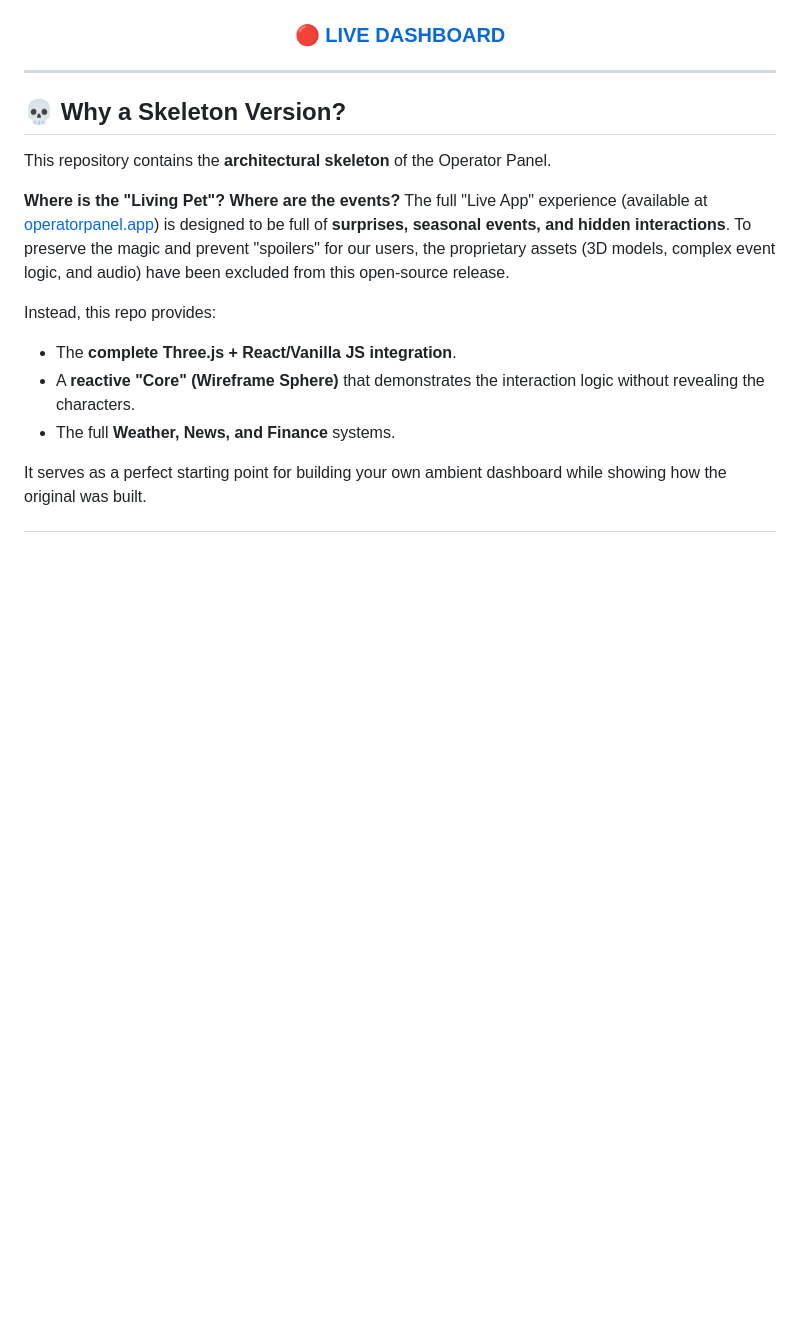
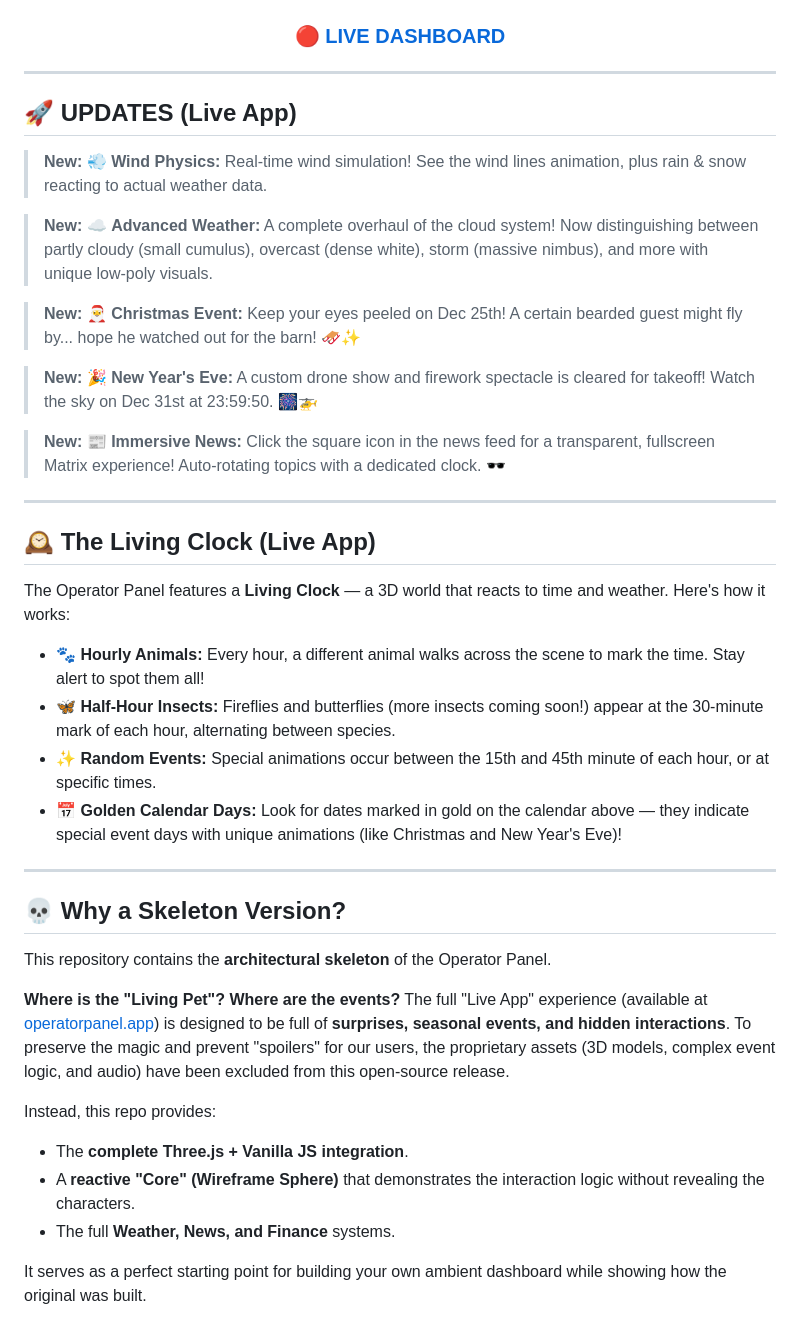
Before and after one commit to lucasterres/operator-panel-app, a Markdown page: README.md, the part around the change. Drawn GitHub-style; blank space fills up the shorter version.

Commit message:
Update README with features and clock mechanics

```diff
--- a/README.md
+++ b/README.md
@@ -19,6 +19,31 @@
 
 ---
 
+## 🚀 UPDATES (Live App)
+
+> **New:** 💨 **Wind Physics:** Real-time wind simulation! See the wind lines animation, plus rain & snow reacting to actual weather data.
+
+> **New:** ☁️ **Advanced Weather:** A complete overhaul of the cloud system! Now distinguishing between partly cloudy (small cumulus), overcast (dense white), storm (massive nimbus), and more with unique low-poly visuals.
+
+> **New:** 🎅 **Christmas Event:** Keep your eyes peeled on Dec 25th! A certain bearded guest might fly by... hope he watched out for the barn! 🛷✨
+
+> **New:** 🎉 **New Year's Eve:** A custom drone show and firework spectacle is cleared for takeoff! Watch the sky on Dec 31st at 23:59:50. 🎆🚁
+
+> **New:** 📰 **Immersive News:** Click the square icon in the news feed for a transparent, fullscreen Matrix experience! Auto-rotating topics with a dedicated clock. 🕶️
+
+---
+
+## 🕰️ The Living Clock (Live App)
+
+The Operator Panel features a **Living Clock** — a 3D world that reacts to time and weather. Here's how it works:
+
+- **🐾 Hourly Animals:** Every hour, a different animal walks across the scene to mark the time. Stay alert to spot them all!
+- **🦋 Half-Hour Insects:** Fireflies and butterflies (more insects coming soon!) appear at the 30-minute mark of each hour, alternating between species.
+- **✨ Random Events:** Special animations occur between the 15th and 45th minute of each hour, or at specific times.
+- **📅 Golden Calendar Days:** Look for dates marked in gold on the calendar above — they indicate special event days with unique animations (like Christmas and New Year's Eve)!
+
+---
+
 ## 💀 Why a Skeleton Version?
 This repository contains the **architectural skeleton** of the Operator Panel.
 
@@ -26,7 +51,7 @@ This repository contains the **architectural skeleton** of the Operator Panel.
 The full "Live App" experience (available at [operatorpanel.app](https://operatorpanel.app/)) is designed to be full of **surprises, seasonal events, and hidden interactions**. To preserve the magic and prevent "spoilers" for our users, the proprietary assets (3D models, complex event logic, and audio) have been excluded from this open-source release.
 
 Instead, this repo provides:
-- The **complete Three.js + React/Vanilla JS integration**.
+- The **complete Three.js + Vanilla JS integration**.
 - A **reactive "Core" (Wireframe Sphere)** that demonstrates the interaction logic without revealing the characters.
 - The full **Weather, News, and Finance** systems.
 
```
